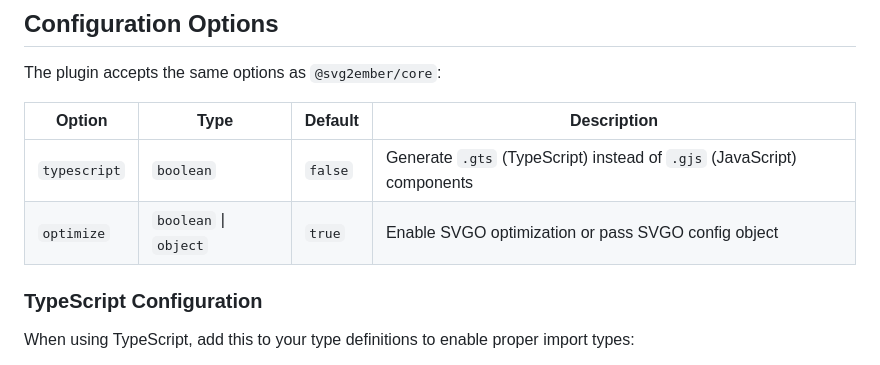
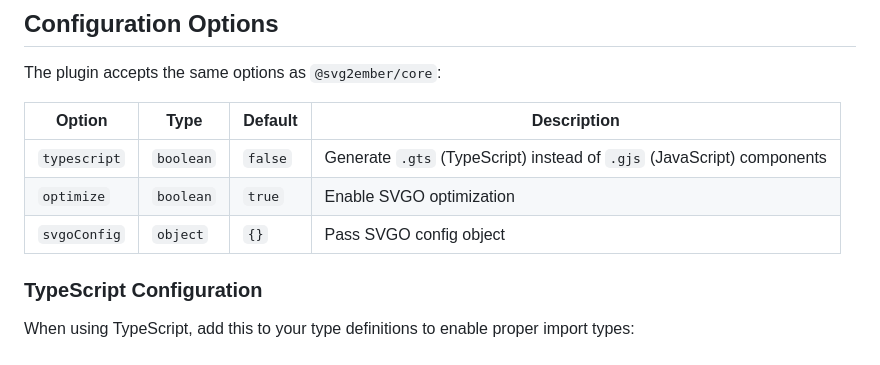
Before and after one commit to tcjr/svg2ember, a Markdown page: packages/vite/README.md, the part around the change. Rendered like a GitHub page.

Commit message:
Fixed svgoConfig docs

```diff
--- a/packages/vite/README.md
+++ b/packages/vite/README.md
@@ -58,10 +58,11 @@ import myIconUrl from './assets/my-icon.svg';
 
 The plugin accepts the same options as `@svg2ember/core`:
 
-| Option       | Type                  | Default | Description                                                            |
-| ------------ | --------------------- | ------- | ---------------------------------------------------------------------- |
-| `typescript` | `boolean`             | `false` | Generate `.gts` (TypeScript) instead of `.gjs` (JavaScript) components |
-| `optimize`   | `boolean` \| `object` | `true`  | Enable SVGO optimization or pass SVGO config object                    |
+| Option       | Type      | Default | Description                                                            |
+| ------------ | --------- | ------- | ---------------------------------------------------------------------- |
+| `typescript` | `boolean` | `false` | Generate `.gts` (TypeScript) instead of `.gjs` (JavaScript) components |
+| `optimize`   | `boolean` | `true`  | Enable SVGO optimization                                               |
+| `svgoConfig` | `object`  | `{}`    | Pass SVGO config object                                                |
 
 ### TypeScript Configuration
 
```
Also changed, not shown: packages/core/README.md (+2 -1 lines).
